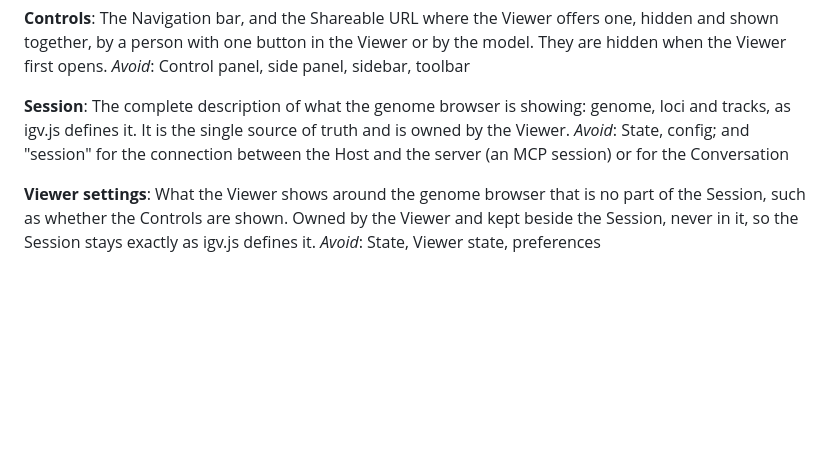
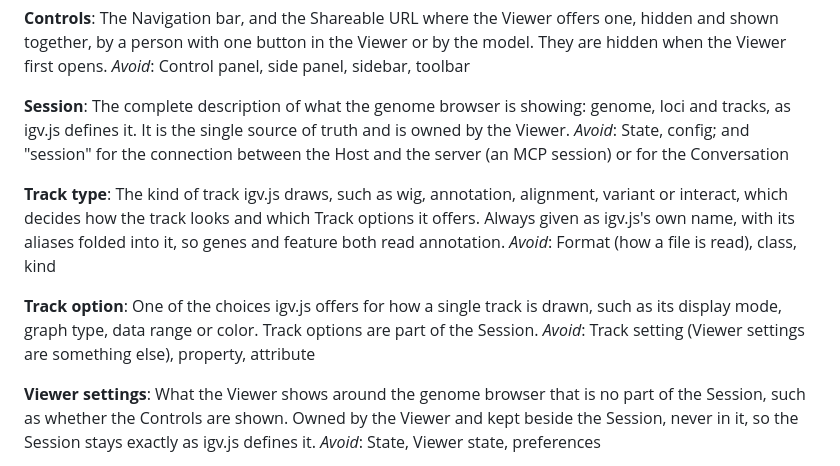
Before and after one commit to aidenlab/igvjs-mcp, a Markdown page: GLOSSARY.md, the part around the change. GitHub-like rendering; blank space fills up the shorter version.

```diff
--- a/GLOSSARY.md
+++ b/GLOSSARY.md
@@ -40,6 +40,14 @@ _Avoid_: Control panel, side panel, sidebar, toolbar
 The complete description of what the genome browser is showing: genome, loci and tracks, as igv.js defines it. It is the single source of truth and is owned by the Viewer.
 _Avoid_: State, config; and "session" for the connection between the Host and the server (an MCP session) or for the Conversation
 
+**Track type**:
+The kind of track igv.js draws, such as wig, annotation, alignment, variant or interact, which decides how the track looks and which Track options it offers. Always given as igv.js's own name, with its aliases folded into it, so genes and feature both read annotation.
+_Avoid_: Format (how a file is read), class, kind
+
+**Track option**:
+One of the choices igv.js offers for how a single track is drawn, such as its display mode, graph type, data range or color. Track options are part of the Session.
+_Avoid_: Track setting (Viewer settings are something else), property, attribute
+
 **Viewer settings**:
 What the Viewer shows around the genome browser that is no part of the Session, such as whether the Controls are shown. Owned by the Viewer and kept beside the Session, never in it, so the Session stays exactly as igv.js defines it.
 _Avoid_: State, Viewer state, preferences
```
Also changed, not shown: docs/adr/0005-track-tools-are-named-for-what-a-person-asks-to-change.md (added, +19 -0 lines), docs/adr/0006-a-reply-says-when-a-request-was-carried-out-other-than-as-asked.md (added, +20 -0 lines).
